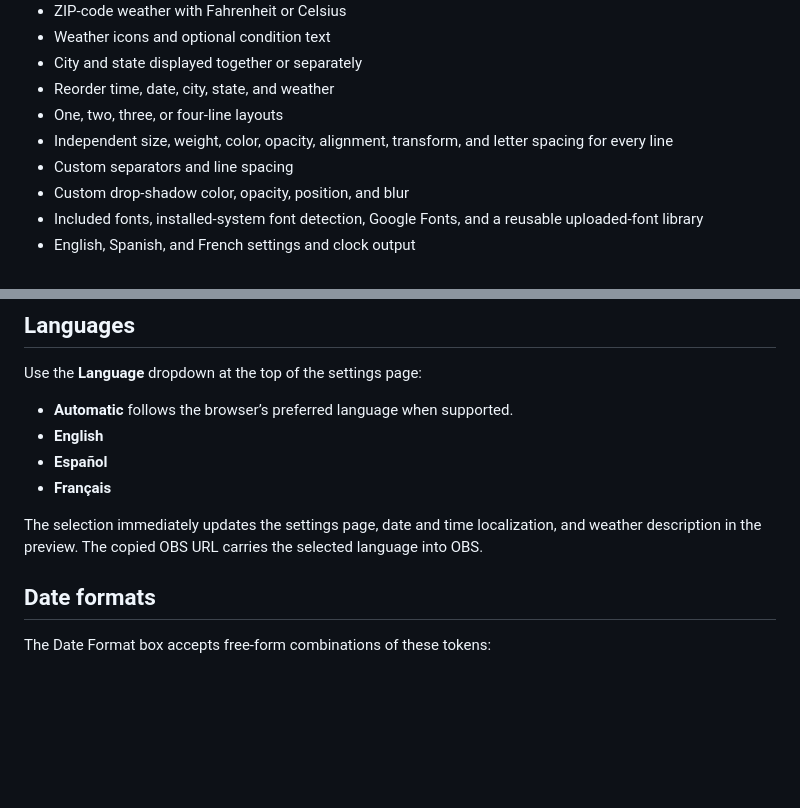
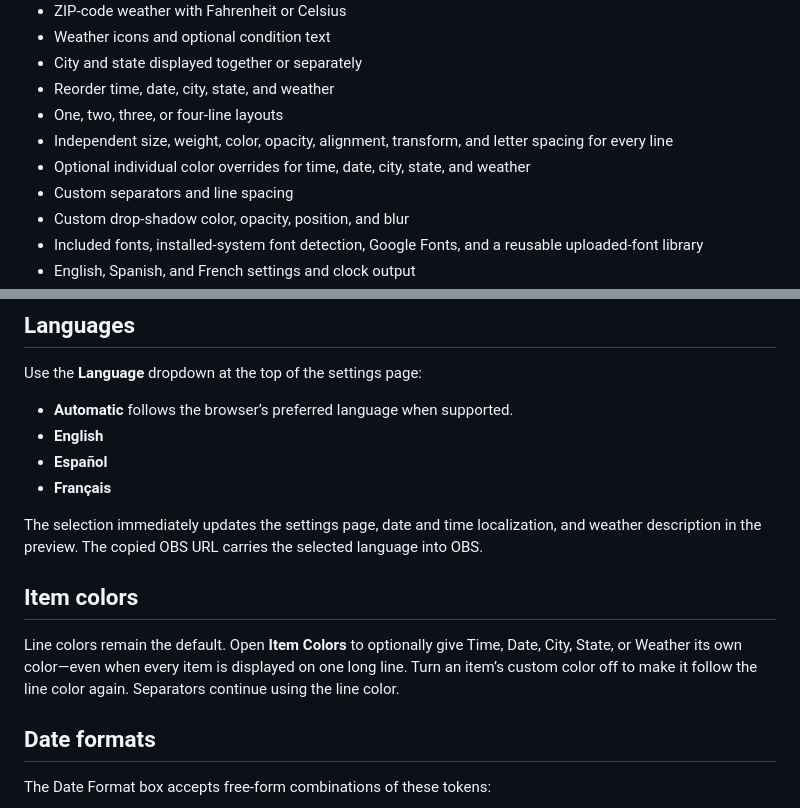
Before and after one commit to Mwest34/mwest_clock, a Markdown page: README.md, 2 parts joined by grey strips. GitHub-like rendering; blank space fills up the shorter version.

Commit message:
Document individual item colors

```diff
--- a/README.md
+++ b/README.md
@@ -19,6 +19,7 @@ Build your clock on the settings page, click **Copy OBS URL**, and paste the gen
 - Reorder time, date, city, state, and weather
 - One, two, three, or four-line layouts
 - Independent size, weight, color, opacity, alignment, transform, and letter spacing for every line
+- Optional individual color overrides for time, date, city, state, and weather
 - Custom separators and line spacing
 - Custom drop-shadow color, opacity, position, and blur
 - Included fonts, installed-system font detection, Google Fonts, and a reusable uploaded-font library
@@ -48,6 +49,10 @@ Use the **Language** dropdown at the top of the settings page:
 - **Français**
 
 The selection immediately updates the settings page, date and time localization, and weather description in the preview. The copied OBS URL carries the selected language into OBS.
+
+## Item colors
+
+Line colors remain the default. Open **Item Colors** to optionally give Time, Date, City, State, or Weather its own color—even when every item is displayed on one long line. Turn an item’s custom color off to make it follow the line color again. Separators continue using the line color.
 
 ## Date formats
 
```
